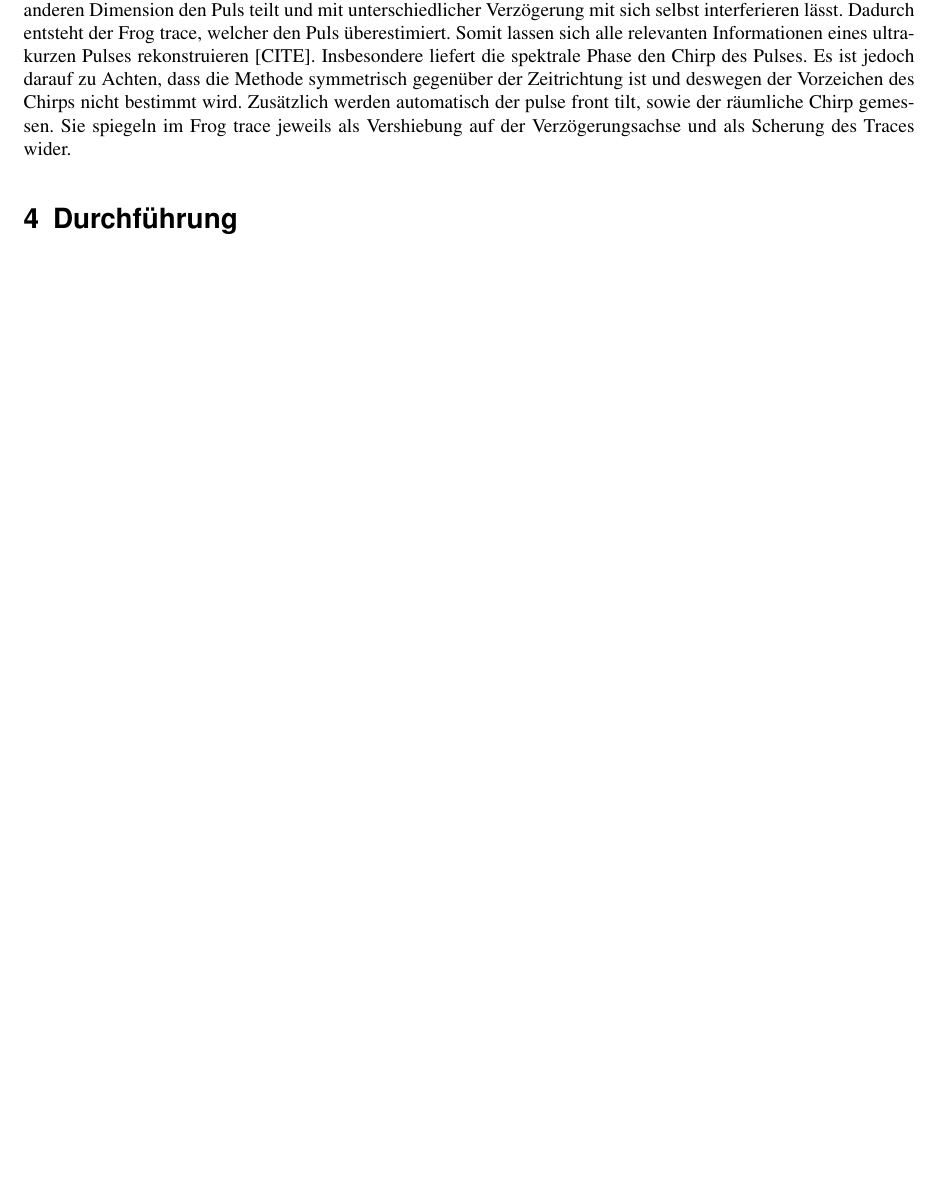
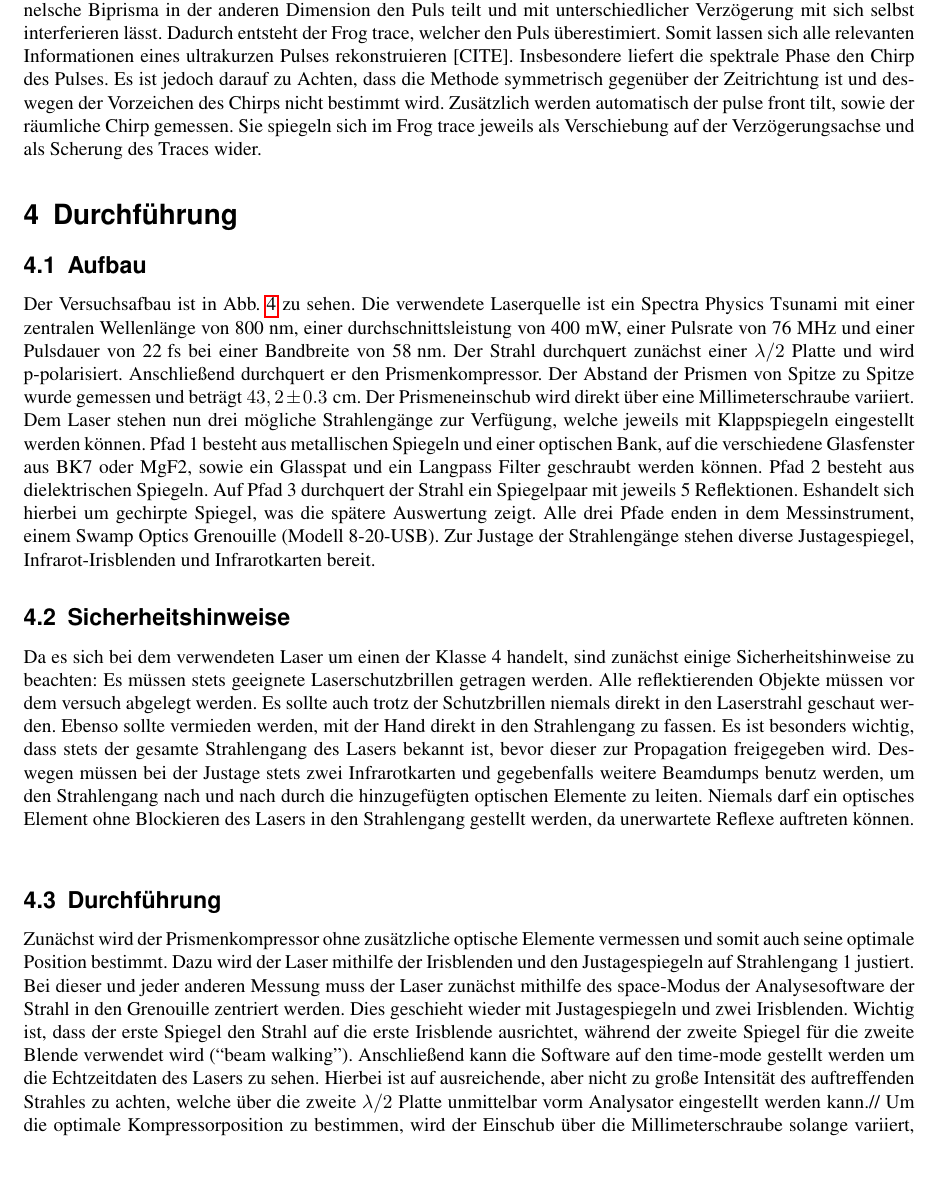
Before and after one commit to maniamaster/FM_ULP, a LaTeX document (Prohaupt.tex): part of page 8 of 11 before the commit and part of page 8 of 12 after it, cut so that both start at the same text, the shorter picture padded with empty space. The pictures show the PDF file Prohaupt.pdf that the author committed with the source.

Commit message:
Durchführung fertig

```diff
--- a/Prohaupt.tex
+++ b/Prohaupt.tex
@@ -308,9 +308,32 @@ sich alle relevanten Informationen eines ultrakurzen Pulses rekonstruieren
 jedoch darauf zu Achten, dass die Methode symmetrisch gegenüber der
 Zeitrichtung ist und deswegen der Vorzeichen des Chirps nicht bestimmt wird.
 Zusätzlich werden automatisch der pulse front tilt, sowie der räumliche Chirp
-gemessen. Sie spiegeln sich im Frog trace jeweils als Vershiebung auf der
+gemessen. Sie spiegeln sich im Frog trace jeweils als Verschiebung auf der
 Verzögerungsachse und als Scherung des Traces wider.
 
 
 
 \section{Durchführung}
+\label{sec:durchfuehrung}
+\subsection{Aufbau}
+Der Versuchsafbau ist in \cref{fig:aufbau} zu sehen. Die verwendete Laserquelle
+ist ein Spectra Physics Tsunami mit einer zentralen Wellenlänge von 800\;nm,
+einer durchschnittsleistung von 400\;mW, einer Pulsrate von 76\;MHz und einer
+Pulsdauer von 22\;fs bei einer Bandbreite von 58\;nm. Der Strahl durchquert
+zunächst einer $\lambda/2$ Platte und wird p-polarisiert. Anschließend
+durchquert er den Prismenkompressor. Der Abstand der Prismen von Spitze zu
+Spitze wurde gemessen und beträgt $43,2\pm0.3$\;cm. Der Prismeneinschub wird
+direkt über eine Millimeterschraube variiert. Dem Laser stehen nun
+drei mögliche Strahlengänge zur Verfügung, welche jeweils mit Klappspiegeln
+eingestellt werden können. Pfad 1 besteht aus metallischen Spiegeln und einer
+optischen Bank, auf die verschiedene Glasfenster aus BK7 oder MgF2, sowie ein
+Glasspat und ein Langpass Filter geschraubt werden können. Pfad 2 besteht aus
+dielektrischen Spiegeln. Auf Pfad 3 durchquert der Strahl ein Spiegelpaar mit
+jeweils 5 Reflektionen. Eshandelt sich hierbei um gechirpte Spiegel, was die
+spätere Auswertung zeigt. Alle drei Pfade enden in dem Messinstrument, einem
+Swamp Optics Grenouille (Modell 8-20-USB). Zur Justage der Strahlengänge stehen
+diverse Justagespiegel, Infrarot-Irisblenden und Infrarotkarten bereit.
+
+\begin{figure}[]
+    \begin{center}
+        \includegraphics[width=0.7\textwidth]{aufbau1.eps}
@@ -316,0 +346,30 @@ Verzögerungsachse und als Scherung des Traces wider.
+    \label{fig:aufbau}
+\end{figure}
+
+\subsection{Sicherheitshinweise}
+Da es sich bei dem verwendeten Laser um einen der Klasse 4 handelt, sind
+zunächst einige Sicherheitshinweise zu beachten: Es müssen stets geeignete
+Laserschutzbrillen getragen werden. Alle reflektierenden Objekte müssen vor dem
+versuch abgelegt werden. Es sollte auch trotz der Schutzbrillen niemals direkt
+in den Laserstrahl geschaut werden. Ebenso sollte vermieden werden, mit der
+Hand direkt in den Strahlengang zu fassen. Es ist besonders wichtig, dass stets
+der gesamte Strahlengang des Lasers bekannt ist, bevor dieser zur Propagation
+freigegeben wird. Deswegen müssen bei der Justage stets zwei Infrarotkarten und
+gegebenfalls weitere Beamdumps benutz werden, um den Strahlengang nach und nach
+durch die hinzugefügten optischen Elemente zu leiten. Niemals darf ein
+optisches Element ohne Blockieren des Lasers in den Strahlengang gestellt
+werden, da unerwartete Reflexe auftreten können.\\
+\subsection{Durchführung}
+Zunächst wird der Prismenkompressor ohne zusätzliche optische Elemente
+vermessen und somit auch seine optimale Position bestimmt. Dazu wird der Laser mithilfe der Irisblenden und den Justagespiegeln
+auf Strahlengang 1 justiert. Bei dieser und jeder anderen Messung muss der
+Laser zunächst mithilfe des space-Modus der Analysesoftware der Strahl in den
+Grenouille zentriert werden. Dies geschieht wieder mit Justagespiegeln und zwei
+Irisblenden. Wichtig ist, dass der erste Spiegel den Strahl auf die erste
+Irisblende ausrichtet, während der zweite Spiegel für die zweite Blende
+verwendet wird (``beam walking''). Anschließend kann die Software auf den
+time-mode gestellt werden um die Echtzeitdaten des Lasers zu sehen. Hierbei ist
+auf ausreichende, aber nicht zu große Intensität des auftreffenden Strahles zu
+achten, welche über die zweite $\lambda/2$ Platte unmittelbar vorm Analysator
+eingestellt werden kann.//
+Um die optimale Kompressorposition zu bestimmen, wird der Einschub über die
@@ -317,2 +399,3 @@ Verzögerungsachse und als Scherung des Traces wider.
+zu bestimmen.
 
 
```
Also changed, not shown: Prohaupt.bbl, Prohaupt.pdf, aufbau1.eps (added), Prohaupt.tex (32 more changed lines), 6 other files.
